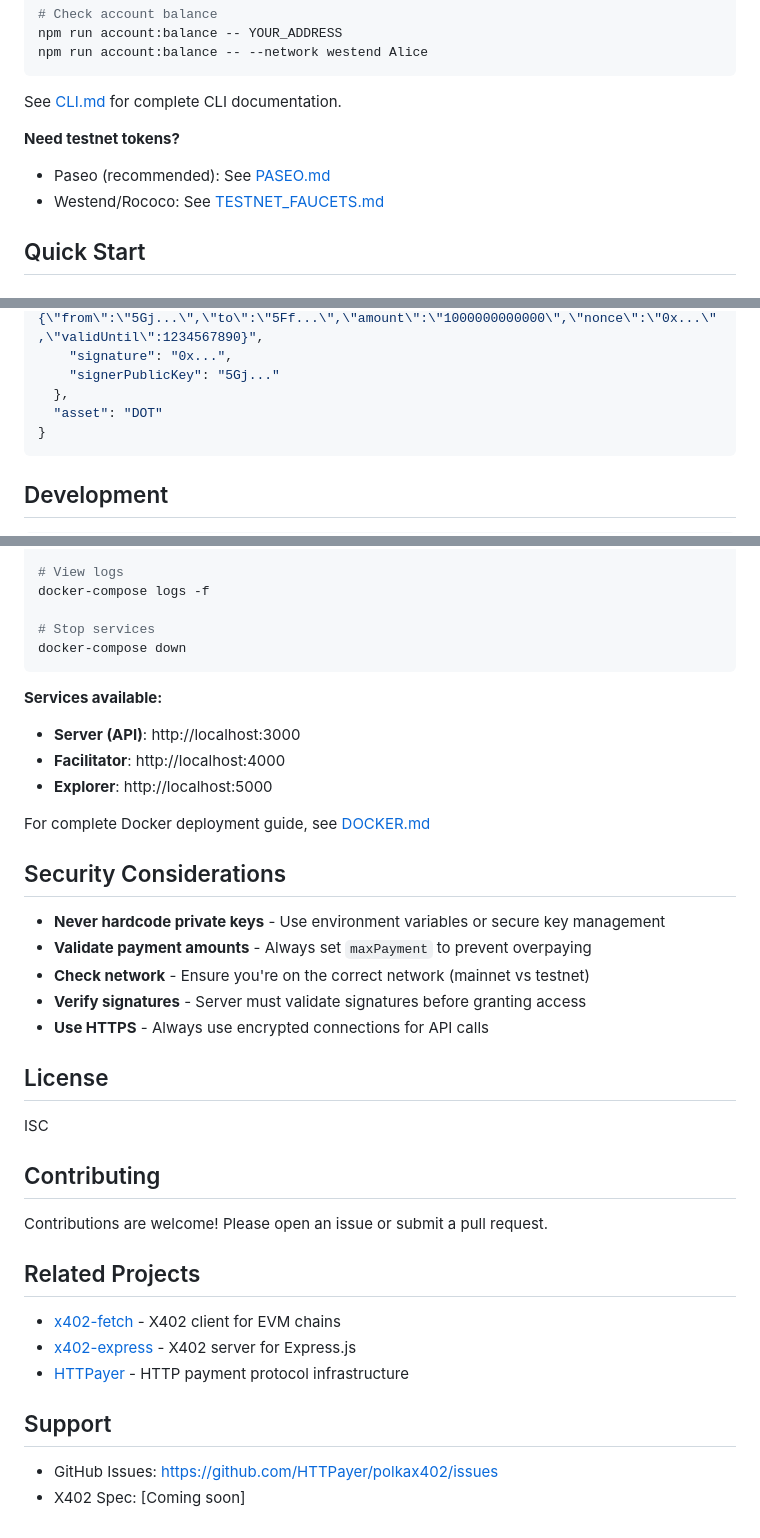
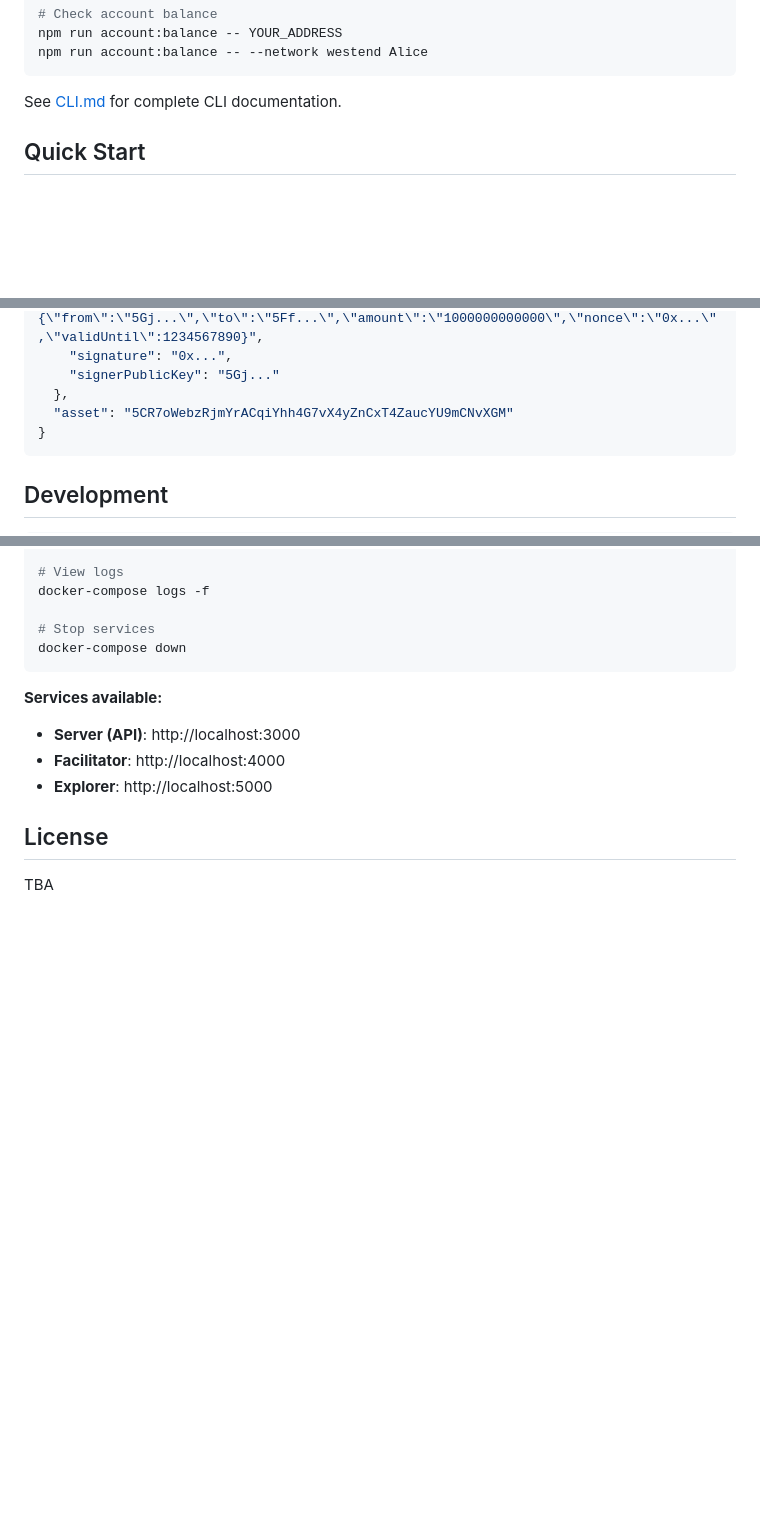
Before and after one commit to HTTPayer/polkax402, a Markdown page: README.md, 3 parts joined by grey strips. GitHub-like rendering; blank space fills up the shorter version.

Commit message:
chore: cleanup readme

````diff
--- a/README.md
+++ b/README.md
@@ -60,10 +60,6 @@ npm run account:balance -- --network westend Alice
 ```
 
 See [CLI.md](./CLI.md) for complete CLI documentation.
-
-**Need testnet tokens?**
-- Paseo (recommended): See [PASEO.md](./PASEO.md)
-- Westend/Rococo: See [TESTNET_FAUCETS.md](./TESTNET_FAUCETS.md)
 
 ## Quick Start
 
@@ -315,7 +311,7 @@ The X-Payment header contains a base64-encoded JSON object:
     "signature": "0x...",
     "signerPublicKey": "5Gj..."
   },
-  "asset": "DOT"
+  "asset": "5CR7oWebzRjmYrACqiYhh4G7vX4yZnCxT4ZaucYU9mCNvXGM"
 }
 ```
 
@@ -355,31 +351,6 @@ docker-compose down
 - **Facilitator**: http://localhost:4000
 - **Explorer**: http://localhost:5000
 
-For complete Docker deployment guide, see [DOCKER.md](./DOCKER.md)
-
-## Security Considerations
-
-- **Never hardcode private keys** - Use environment variables or secure key management
-- **Validate payment amounts** - Always set `maxPayment` to prevent overpaying
-- **Check network** - Ensure you're on the correct network (mainnet vs testnet)
-- **Verify signatures** - Server must validate signatures before granting access
-- **Use HTTPS** - Always use encrypted connections for API calls
-
 ## License
 
-ISC
-
-## Contributing
-
-Contributions are welcome! Please open an issue or submit a pull request.
-
-## Related Projects
-
-- [x402-fetch](https://www.npmjs.com/package/x402-fetch) - X402 client for EVM chains
-- [x402-express](https://www.npmjs.com/package/x402-express) - X402 server for Express.js
-- [HTTPayer](https://github.com/HTTPayer) - HTTP payment protocol infrastructure
-
-## Support
-
-- GitHub Issues: https://github.com/HTTPayer/polkax402/issues
-- X402 Spec: [Coming soon]
+TBA
````
